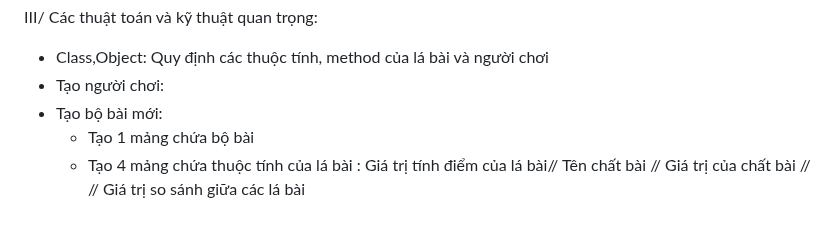
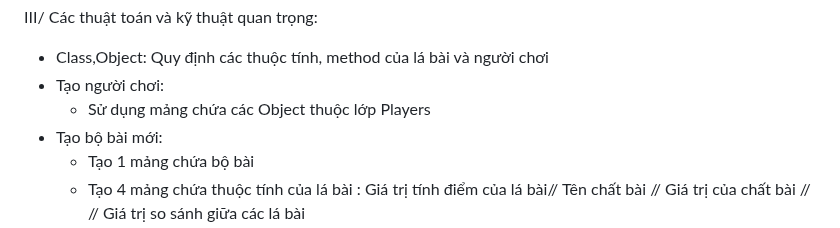
Before and after one commit to Sown13/3_Cards_Poker, a Markdown page: README.md, the part around the change. Rendered like a GitHub page.

Commit message:
Change something in README.md

```diff
--- a/README.md
+++ b/README.md
@@ -35,6 +35,7 @@ III/ Các thuật toán và kỹ thuật quan trọng:
 
 - Class,Object: Quy định các thuộc tính, method của lá bài và người chơi
 - Tạo người chơi:
+   + Sử dụng mảng chứa các Object thuộc lớp Players
 - Tạo bộ bài mới:
    + Tạo 1 mảng chứa bộ bài
    + Tạo 4 mảng chứa thuộc tính của lá bài : Giá trị tính điểm của lá bài// Tên chất bài // Giá trị của chất bài //
```
